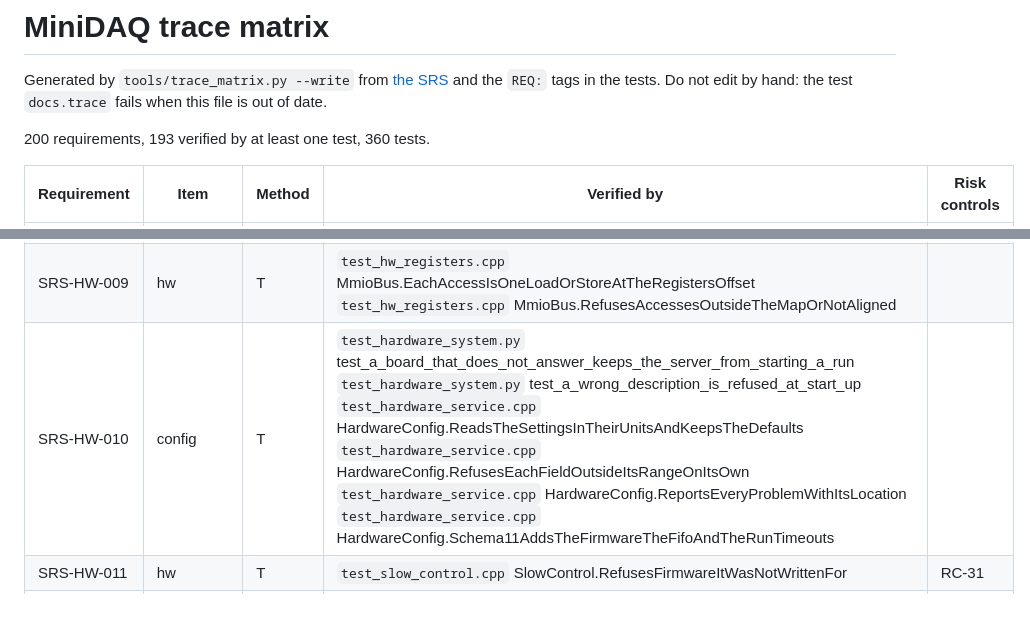
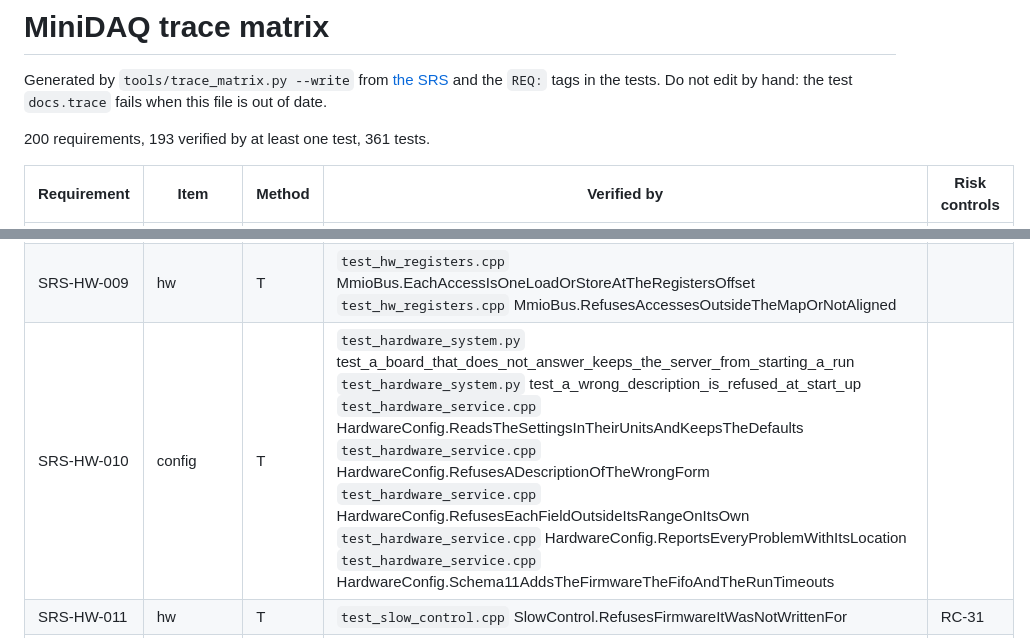
Before and after one commit to OussamaSegh/detector-to-diagnosis, a Markdown page: docs/regulatory/trace-matrix.md, 2 parts joined by grey strips. Drawn GitHub-style; blank space fills up the shorter version.

Commit message:
Trace matrix: the hardware description's form test
54d53a5 added a test of SRS-HW-010 without regenerating the trace matrix, and docs.trace failed
in the release checks. Generated with tools/trace_matrix.py.

Review: change control checklist, items 1 to 6.

Co-Authored-By: Claude Opus 5.5 <noreply@anthropic.com>
Claude-Session: https://claude.ai/code/session_0173h525zM4emrVTSNy7R2ut

```diff
--- a/docs/regulatory/trace-matrix.md
+++ b/docs/regulatory/trace-matrix.md
@@ -3,7 +3,7 @@
 Generated by `tools/trace_matrix.py --write` from [the SRS](srs.md) and the `REQ:` tags in the
 tests. Do not edit by hand: the test `docs.trace` fails when this file is out of date.
 
-200 requirements, 193 verified by at least one test, 360 tests.
+200 requirements, 193 verified by at least one test, 361 tests.
 
 | Requirement | Item | Method | Verified by | Risk controls |
 |---|---|---|---|---|
@@ -75,7 +75,7 @@ tests. Do not edit by hand: the test `docs.trace` fails when this file is out of
 | SRS-HW-007 | service | T | `test_hardware_system.py` test_a_hot_board_stops_the_run_until_it_has_cooled_and_is_acknowledged<br>`test_hardware_service.cpp` HardwareService.StatusAndRunRecordShowEachBoard | RC-28 |
 | SRS-HW-008 | hw | T | `test_hw_registers.cpp` FakeBoard.KeepsTheRulesOfEachRegister<br>`test_hw_registers.cpp` Registers.AFieldWriteReadsTheRegisterAndWritesItBackOnce<br>`test_hw_registers.cpp` Registers.ATemperatureIsTwosComplementIn128thsOfADegree<br>`test_hw_registers.cpp` Registers.FieldsPutTheirBitsWhereTheMapSays<br>`test_hw_registers.cpp` Registers.TheGeneratedMapMatchesItsSpecification<br>`test_regmap_gen.py` test_a_good_specification_loads<br>`test_regmap_gen.py` test_access_must_be_known<br>`test_regmap_gen.py` test_an_address_must_be_aligned_and_unique<br>`test_regmap_gen.py` test_check_fails_while_an_output_is_out_of_date<br>`test_regmap_gen.py` test_fields_must_fit_and_not_overlap<br>`test_regmap_gen.py` test_the_document_has_a_row_per_field<br>`test_regmap_gen.py` test_the_header_has_a_type_per_register_and_field<br>`test_regmap_gen.py` test_the_reset_value_sets_only_field_bits |  |
 | SRS-HW-009 | hw | T | `test_hw_registers.cpp` MmioBus.EachAccessIsOneLoadOrStoreAtTheRegistersOffset<br>`test_hw_registers.cpp` MmioBus.RefusesAccessesOutsideTheMapOrNotAligned |  |
-| SRS-HW-010 | config | T | `test_hardware_system.py` test_a_board_that_does_not_answer_keeps_the_server_from_starting_a_run<br>`test_hardware_system.py` test_a_wrong_description_is_refused_at_start_up<br>`test_hardware_service.cpp` HardwareConfig.ReadsTheSettingsInTheirUnitsAndKeepsTheDefaults<br>`test_hardware_service.cpp` HardwareConfig.RefusesEachFieldOutsideItsRangeOnItsOwn<br>`test_hardware_service.cpp` HardwareConfig.ReportsEveryProblemWithItsLocation<br>`test_hardware_service.cpp` HardwareConfig.Schema11AddsTheFirmwareTheFifoAndTheRunTimeouts |  |
+| SRS-HW-010 | config | T | `test_hardware_system.py` test_a_board_that_does_not_answer_keeps_the_server_from_starting_a_run<br>`test_hardware_system.py` test_a_wrong_description_is_refused_at_start_up<br>`test_hardware_service.cpp` HardwareConfig.ReadsTheSettingsInTheirUnitsAndKeepsTheDefaults<br>`test_hardware_service.cpp` HardwareConfig.RefusesADescriptionOfTheWrongForm<br>`test_hardware_service.cpp` HardwareConfig.RefusesEachFieldOutsideItsRangeOnItsOwn<br>`test_hardware_service.cpp` HardwareConfig.ReportsEveryProblemWithItsLocation<br>`test_hardware_service.cpp` HardwareConfig.Schema11AddsTheFirmwareTheFifoAndTheRunTimeouts |  |
 | SRS-HW-011 | hw | T | `test_slow_control.cpp` SlowControl.RefusesFirmwareItWasNotWrittenFor | RC-31 |
 | SRS-HW-012 | service | T | `test_hardware_service.cpp` HardwareService.ARunWhoseBoardsDoNotSwitchTheirTriggersOnEndsInAFault<br>`test_hardware_service.cpp` HardwareService.TheTriggersAreOnOnlyWhileARunTakesData<br>`test_slow_control.cpp` SlowControl.SwitchesTheTriggersWhenAskedAndSaysWhenItHasDone | RC-30 |
 | SRS-HW-013 | service | T | `test_hardware_service.cpp` HardwareService.AStopWaitsForTheBoardsAndADrainThatRunsOutOfTimeIsALoss<br>`test_slow_control.cpp` SlowControl.SaysDrainedOnlyOnceTheFifoIsEmpty<br>`test_slow_control.cpp` SlowControl.SwitchesTheTriggersWhenAskedAndSaysWhenItHasDone | RC-30 |
```
